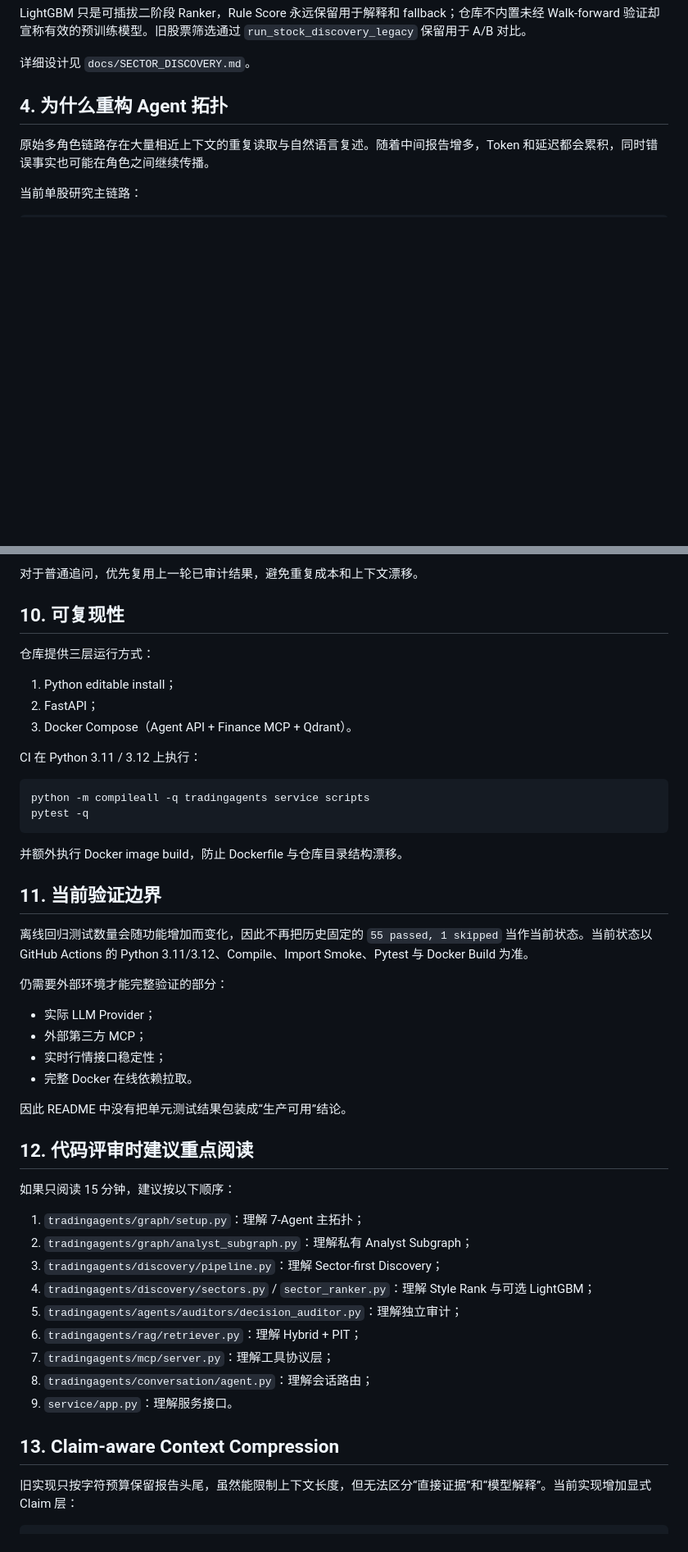
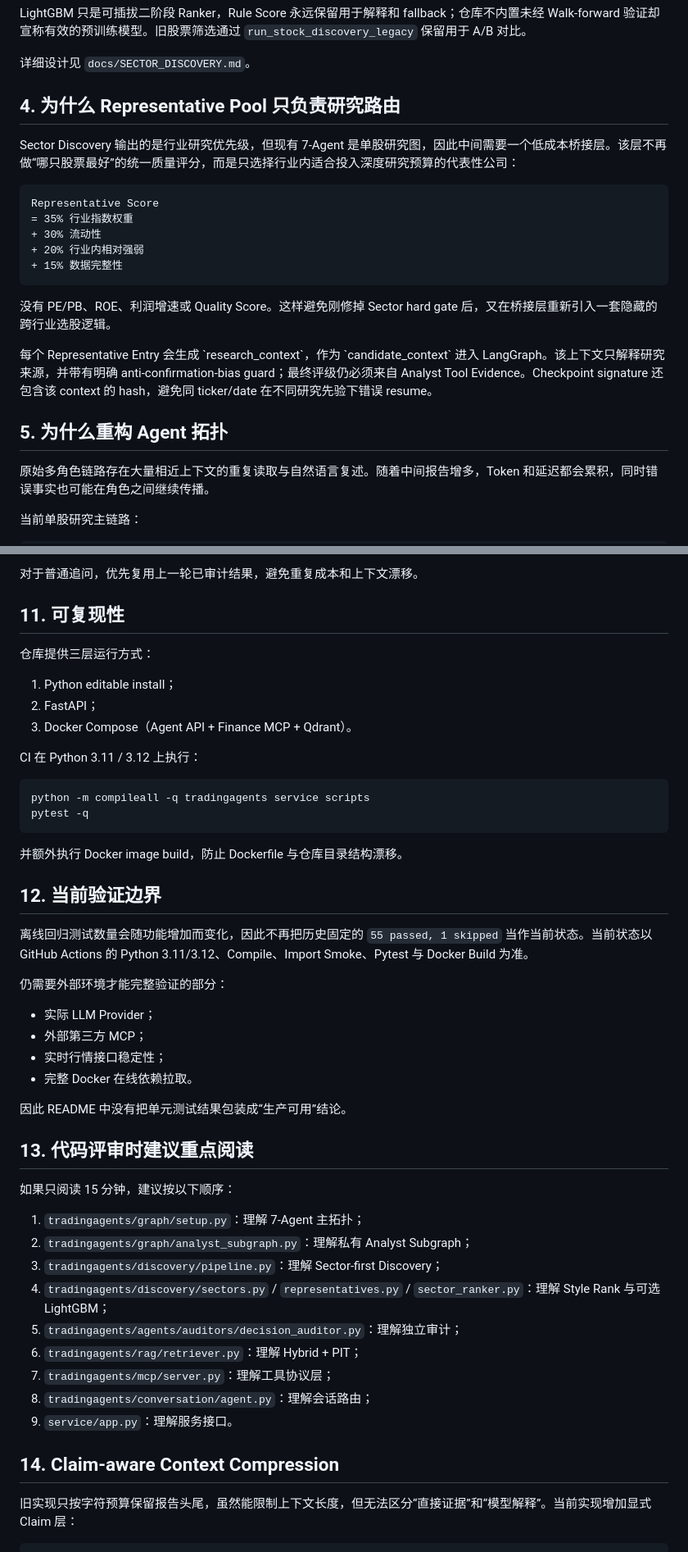
Before and after one commit to wyh22/multi-agent-trading, a Markdown page: docs/ENGINEERING_NOTES.md, 2 parts joined by grey strips. Shown at 82% size. Rendered like a GitHub page; blank space fills up the shorter version.

Commit message:
docs: explain representative routing and anti-confirmation design

```diff
--- a/docs/ENGINEERING_NOTES.md
+++ b/docs/ENGINEERING_NOTES.md
@@ -61,7 +61,23 @@ LightGBM 只是可插拔二阶段 Ranker，Rule Score 永远保留用于解释
 
 详细设计见 `docs/SECTOR_DISCOVERY.md`。
 
-## 4. 为什么重构 Agent 拓扑
+## 4. 为什么 Representative Pool 只负责研究路由
+
+Sector Discovery 输出的是行业研究优先级，但现有 7-Agent 是单股研究图，因此中间需要一个低成本桥接层。该层不再做“哪只股票最好”的统一质量评分，而是只选择行业内适合投入深度研究预算的代表性公司：
+
+~~~text
+Representative Score
+= 35% 行业指数权重
++ 30% 流动性
++ 20% 行业内相对强弱
++ 15% 数据完整性
+~~~
+
+没有 PE/PB、ROE、利润增速或 Quality Score。这样避免刚修掉 Sector hard gate 后，又在桥接层重新引入一套隐藏的跨行业选股逻辑。
+
+每个 Representative Entry 会生成 \`research_context\`，作为 \`candidate_context\` 进入 LangGraph。该上下文只解释研究来源，并带有明确 anti-confirmation-bias guard；最终评级仍必须来自 Analyst Tool Evidence。Checkpoint signature 还包含该 context 的 hash，避免同 ticker/date 在不同研究先验下错误 resume。
+
+## 5. 为什么重构 Agent 拓扑
 
 原始多角色链路存在大量相近上下文的重复读取与自然语言复述。随着中间报告增多，Token 和延迟都会累积，同时错误事实也可能在角色之间继续传播。
 
@@ -175,7 +191,7 @@ Router 决定用户请求属于：
 
 对于普通追问，优先复用上一轮已审计结果，避免重复成本和上下文漂移。
 
-## 10. 可复现性
+## 11. 可复现性
 
 仓库提供三层运行方式：
 
@@ -192,7 +208,7 @@ pytest -q
 
 并额外执行 Docker image build，防止 Dockerfile 与仓库目录结构漂移。
 
-## 11. 当前验证边界
+## 12. 当前验证边界
 
 离线回归测试数量会随功能增加而变化，因此不再把历史固定的 `55 passed, 1 skipped` 当作当前状态。当前状态以 GitHub Actions 的 Python 3.11/3.12、Compile、Import Smoke、Pytest 与 Docker Build 为准。
 
@@ -205,21 +221,21 @@ pytest -q
 
 因此 README 中没有把单元测试结果包装成“生产可用”结论。
 
-## 12. 代码评审时建议重点阅读
+## 13. 代码评审时建议重点阅读
 
 如果只阅读 15 分钟，建议按以下顺序：
 
 1. `tradingagents/graph/setup.py`：理解 7-Agent 主拓扑；
 2. `tradingagents/graph/analyst_subgraph.py`：理解私有 Analyst Subgraph；
 3. `tradingagents/discovery/pipeline.py`：理解 Sector-first Discovery；
-4. `tradingagents/discovery/sectors.py` / `sector_ranker.py`：理解 Style Rank 与可选 LightGBM；
+4. `tradingagents/discovery/sectors.py` / `representatives.py` / `sector_ranker.py`：理解 Style Rank 与可选 LightGBM；
 5. `tradingagents/agents/auditors/decision_auditor.py`：理解独立审计；
 6. `tradingagents/rag/retriever.py`：理解 Hybrid + PIT；
 7. `tradingagents/mcp/server.py`：理解工具协议层；
 8. `tradingagents/conversation/agent.py`：理解会话路由；
 9. `service/app.py`：理解服务接口。
 
-## 13. Claim-aware Context Compression
+## 14. Claim-aware Context Compression
 
 旧实现只按字符预算保留报告头尾，虽然能限制上下文长度，但无法区分“直接证据”和“模型解释”。当前实现增加显式 Claim 层：
 
```
Also changed, not shown: other parts of docs/ENGINEERING_NOTES.md (+6 -6 lines).
